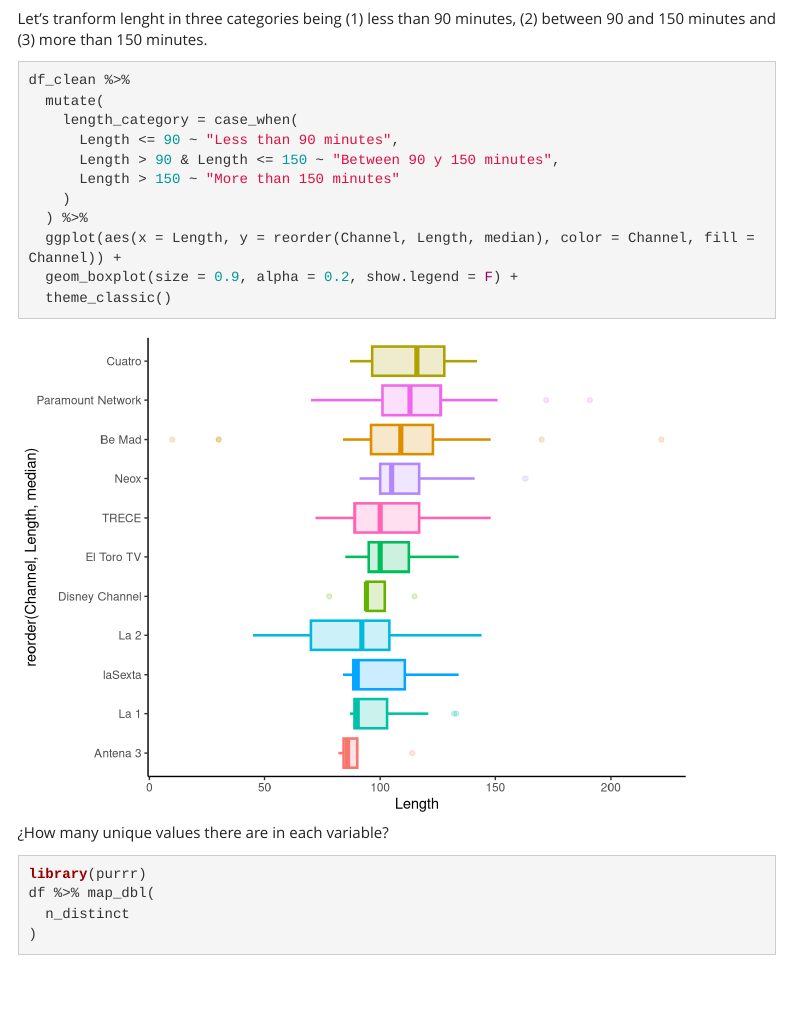
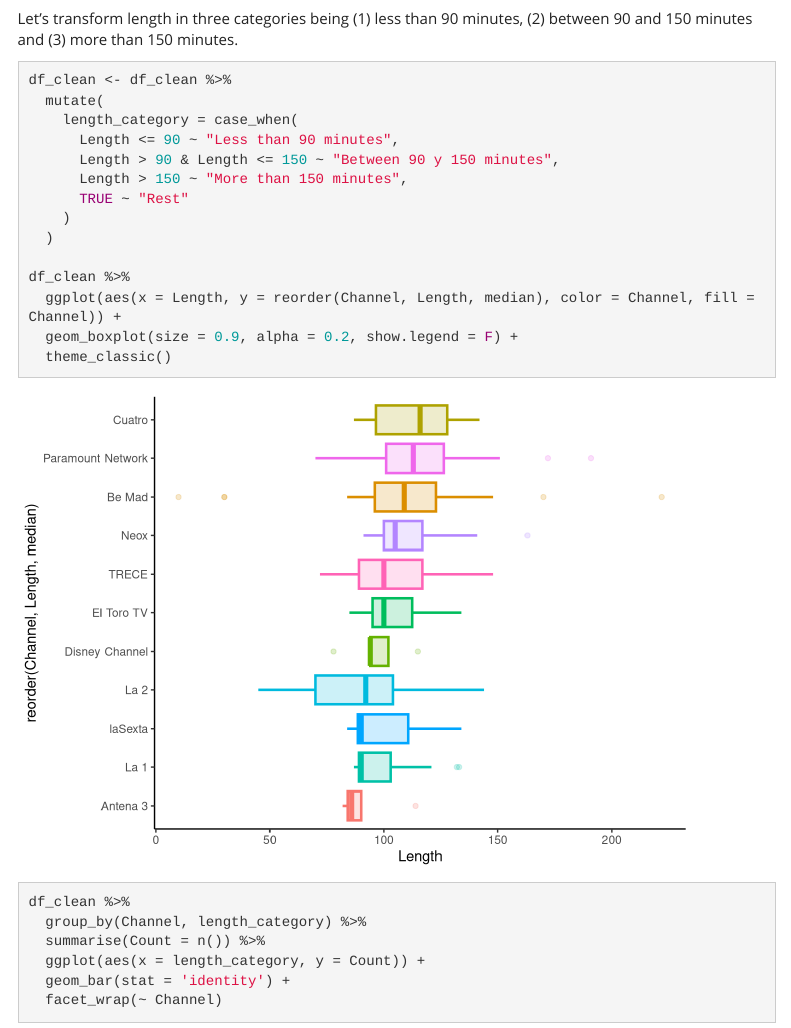
Before and after one commit to GuilleDiaz7/Automatic-Web-Scraping-of-Spanish-TDT-Films, an R Markdown document (report/automatic_report.Rmd): the page in a window 1100 px wide, from 2310 px down. Rendered offline with R 4.5, knitr and Pandoc, with nearby package versions; menus at the side of the page are left out.

Commit message:
Improving.

````diff
--- a/report/automatic_report.Rmd
+++ b/report/automatic_report.Rmd
@@ -112,17 +112,28 @@
 
 ```
 
-Let's tranform lenght in three categories being (1) less than 90 minutes, (2) between 90 and 150 minutes and (3) more than 150 minutes.
+Let's transform length in three categories being (1) less than 90 minutes, (2) between 90 and 150 minutes and (3) more than 150 minutes.
 
 ```{r}
-df_clean %>%
+df_clean <- df_clean %>%
   mutate(
     length_category = case_when(
       Length <= 90 ~ "Less than 90 minutes",
       Length > 90 & Length <= 150 ~ "Between 90 y 150 minutes",
-      Length > 150 ~ "More than 150 minutes"
+      Length > 150 ~ "More than 150 minutes",
+      TRUE ~ "Rest"
     )
-  ) %>%
+  )
+
+df_clean %>%
   ggplot(aes(x = Length, y = reorder(Channel, Length, median), color = Channel, fill = Channel)) +
   geom_boxplot(size = 0.9, alpha = 0.2, show.legend = F) +
   theme_classic()
+```
+```{r}
+df_clean %>%
+  group_by(Channel, length_category) %>%
+  summarise(Count = n()) %>%
+  ggplot(aes(x = length_category, y = Count)) +
+  geom_bar(stat = 'identity') +
+  facet_wrap(~ Channel)
````
Also changed, not shown: report/automatic_report.Rmd (7 more changed lines).
